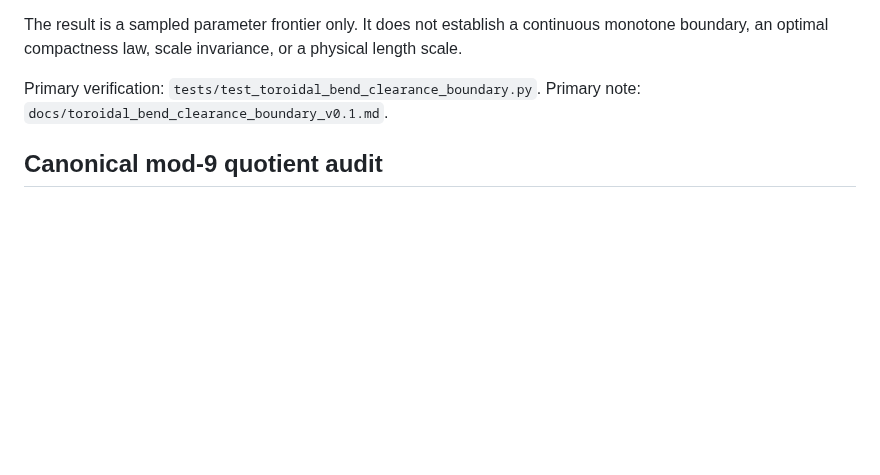
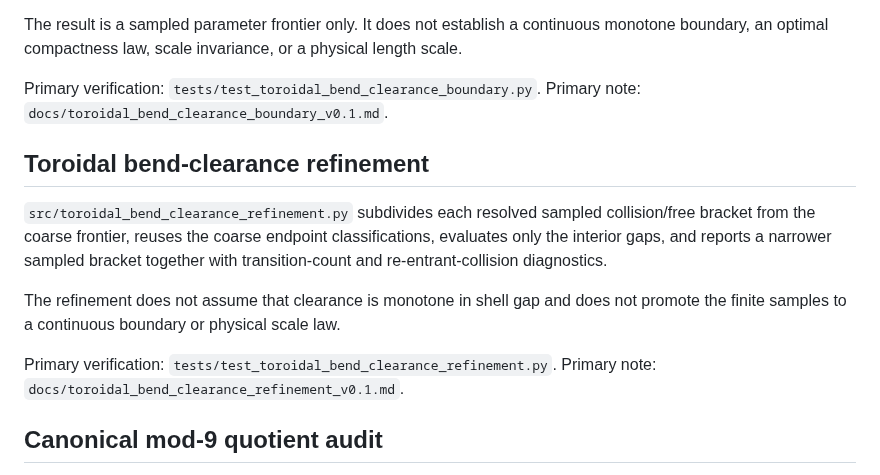
Before and after one commit to QuantumInquisitor/universal-matrix, a Markdown page: docs/CURRENT_REPOSITORY_MANIFEST.md, the part around the change. Drawn GitHub-style; blank space fills up the shorter version.

Commit message:
Register toroidal clearance refinement

```diff
--- a/docs/CURRENT_REPOSITORY_MANIFEST.md
+++ b/docs/CURRENT_REPOSITORY_MANIFEST.md
@@ -554,6 +554,22 @@ Primary verification: `tests/test_toroidal_bend_clearance_boundary.py`.
 Primary note: `docs/toroidal_bend_clearance_boundary_v0.1.md`.
 
 
+## Toroidal bend-clearance refinement
+
+`src/toroidal_bend_clearance_refinement.py` subdivides each resolved sampled
+collision/free bracket from the coarse frontier, reuses the coarse endpoint
+classifications, evaluates only the interior gaps, and reports a narrower
+sampled bracket together with transition-count and re-entrant-collision
+diagnostics.
+
+The refinement does not assume that clearance is monotone in shell gap and
+does not promote the finite samples to a continuous boundary or physical scale
+law.
+
+Primary verification: `tests/test_toroidal_bend_clearance_refinement.py`.
+Primary note: `docs/toroidal_bend_clearance_refinement_v0.1.md`.
+
+
 ## Canonical mod-9 quotient audit
 
 `src/canonical_mod9_interface_audit.py` derives nine mod-9 fibers and twelve
```
